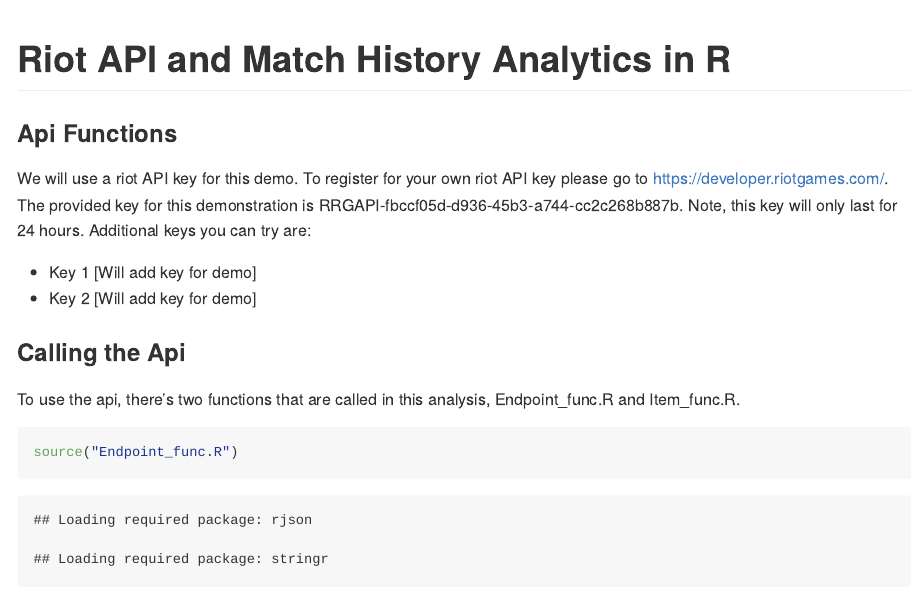
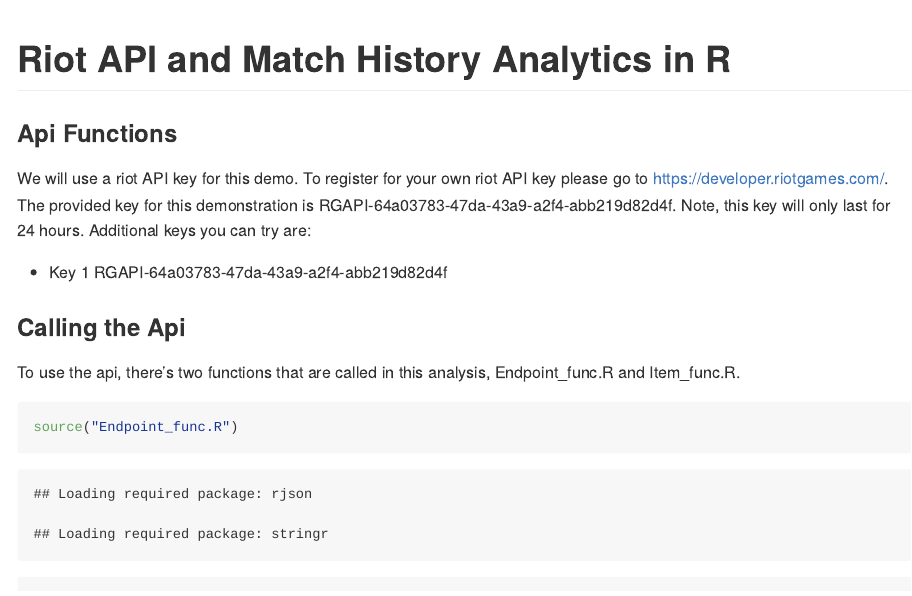
Before and after one commit to IamJasonBian/Riot-API-and-Match-History-Analytics, an R Markdown document (Analysis.Rmd): the page in a window 1100 px wide, from its top. Rendered offline with R 4.5, knitr and Pandoc, with nearby package versions; some code elsewhere in the file could not run offline; long lines of code are wrapped.

Commit message:
Update Analysis.Rmd

```diff
--- a/Analysis.Rmd
+++ b/Analysis.Rmd
@@ -10,10 +10,10 @@
 
 ### Api Functions
 
-We will use a riot API key for this demo. To register for your own riot API key please go to <https://developer.riotgames.com/>. The provided key for this demonstration is RRGAPI-fbccf05d-d936-45b3-a744-cc2c268b887b. Note, this key will only last for 24 hours. Additional keys you can try are:
+We will use a riot API key for this demo. To register for your own riot API key please go to <https://developer.riotgames.com/>. The provided key for this demonstration is RGAPI-64a03783-47da-43a9-a2f4-abb219d82d4f. Note, this key will only last for 24 hours. Additional keys you can try are:
 
-* Key 1 [Will add key for demo]
-* Key 2 [Will add key for demo]
+*  Key 1 RGAPI-64a03783-47da-43a9-a2f4-abb219d82d4f
+
 
 
 ### Calling the Api
```
